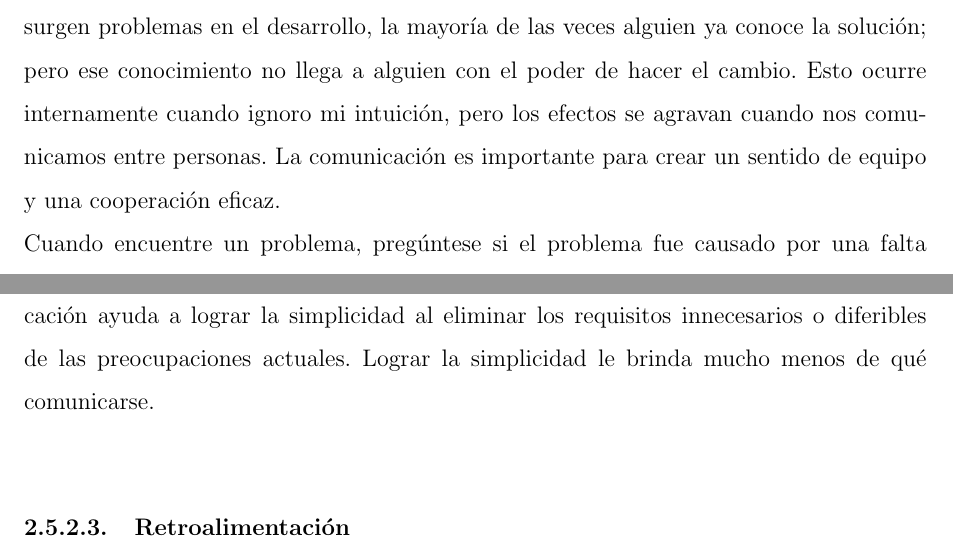
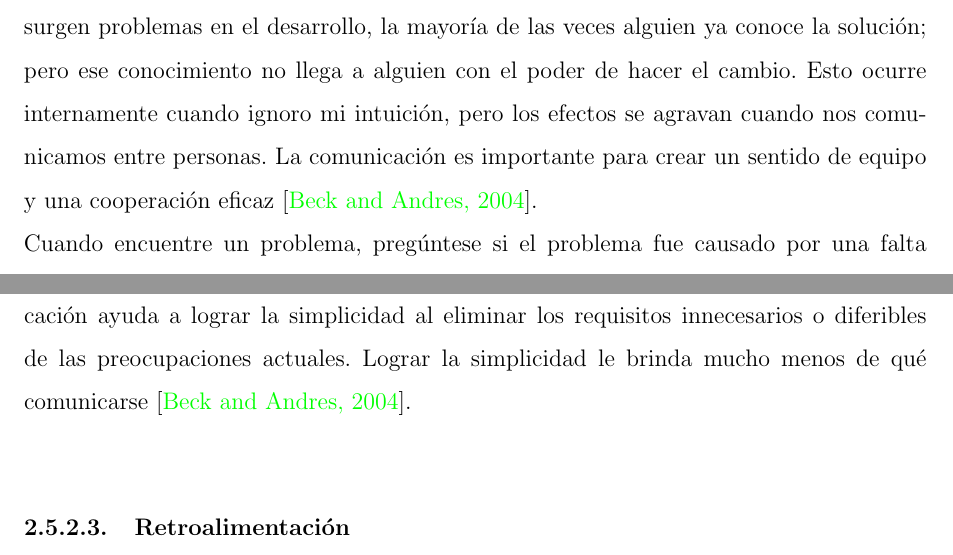
Before and after one commit to yomarhuamani/degree, a LaTeX thesis (Degree.tex, which reads ChapterII/chapterII.tex): two parts of pages 40 and 41 of 63, joined at a grey line, cut so that both start at the same text. Compiled offline with pdfLaTeX.

Commit message:
txs auto checkin

```diff
--- a/ChapterII/chapterII.tex
+++ b/ChapterII/chapterII.tex
@@ -386,11 +386,11 @@
 		Como dijo Will Rogers, “no es lo que no sabes lo que te mete en problemas. Es lo que sabes que no es así ". El mayor problema que encuentro en lo que la gente``simplemente sab'' sobre el desarrollo de software es que se centran en la acción individual. Lo que realmente importa no es cómo se comporta una persona determinada sino cómo se comportan los individuos como parte de un equipo y como parte de una organización\cite{chap2_extreme_programming}.\\
 		Si todos los miembros del equipo deciden centrarse en lo que es importante para el equipo, ¿en qué deberían centrarse? XP adopta cinco valores para guiar el desarrollo: comunicación, simplicidad, retroalimentación, coraje y respeto.
 		\subsubsection{Comunicaci\'{o}n}
-		Lo que más importa en el desarrollo de software en equipo es la comunicación. Cuando surgen problemas en el desarrollo, la mayoría de las veces alguien ya conoce la solución; pero ese conocimiento no llega a alguien con el poder de hacer el cambio. Esto ocurre internamente cuando ignoro mi intuición, pero los efectos se agravan cuando nos comunicamos entre personas. La comunicación es importante para crear un sentido de equipo y una cooperación eficaz.\\
+		Lo que más importa en el desarrollo de software en equipo es la comunicación. Cuando surgen problemas en el desarrollo, la mayoría de las veces alguien ya conoce la solución; pero ese conocimiento no llega a alguien con el poder de hacer el cambio. Esto ocurre internamente cuando ignoro mi intuición, pero los efectos se agravan cuando nos comunicamos entre personas. La comunicación es importante para crear un sentido de equipo y una cooperación eficaz \cite{chap2_extreme_programming}.\\
 		Cuando encuentre un problema, pregúntese si el problema fue causado por una falta de comunicación. ¿Qué comunicación necesita ahora para abordar el problema? ¿Qué comunicación necesita para mantenerse fuera de este problema en el futuro?.
 		\subsubsection{Simplicidad}
 		La simplicidad es el más intensamente intelectual de los valores de XP. Hacer un sistema lo suficientemente simple como para resolver con elegancia solo los problemas de hoy es un trabajo duro. La solución simple de ayer puede estar bien hoy, o puede parecer simplista o compleja. Cuando necesite cambiar para recuperar la simplicidad, debe encontrar un camino desde donde está hasta donde quiere estar.\\
-		Los valores están destinados a equilibrarse y apoyarse mutuamente. Mejorar la comunicación ayuda a lograr la simplicidad al eliminar los requisitos innecesarios o diferibles de las preocupaciones actuales. Lograr la simplicidad le brinda mucho menos de qué comunicarse.
+		Los valores están destinados a equilibrarse y apoyarse mutuamente. Mejorar la comunicación ayuda a lograr la simplicidad al eliminar los requisitos innecesarios o diferibles de las preocupaciones actuales. Lograr la simplicidad le brinda mucho menos de qué comunicarse \cite{chap2_extreme_programming}.
 		\subsubsection{Retroalimentaci\'{o}n}
 		\subsubsection{Coraje}
 		\subsubsection{Respeto}
```
